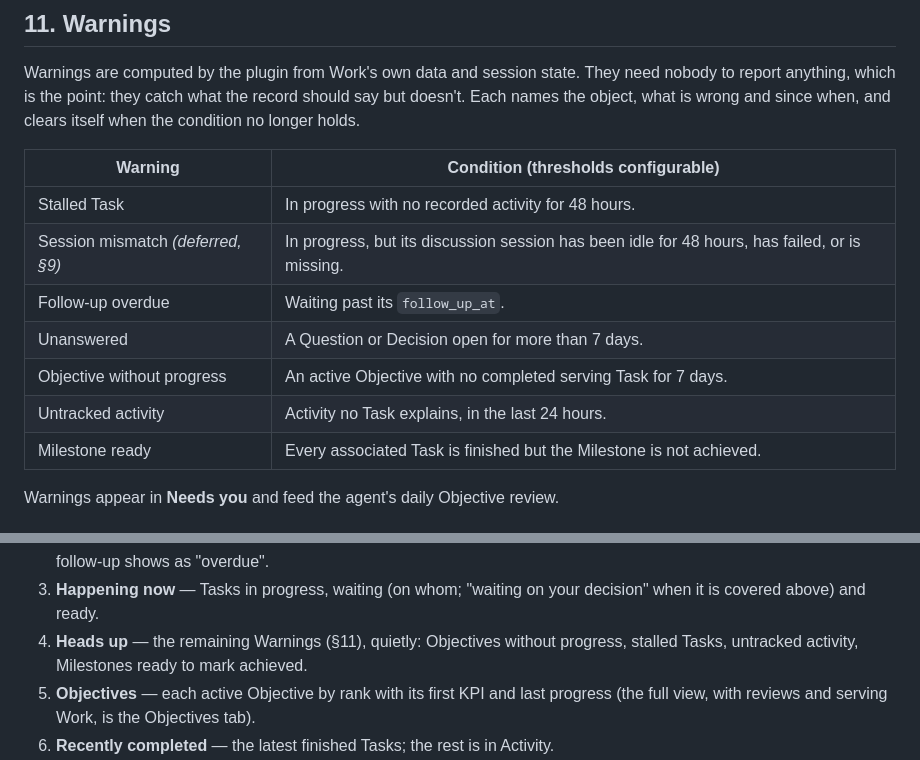
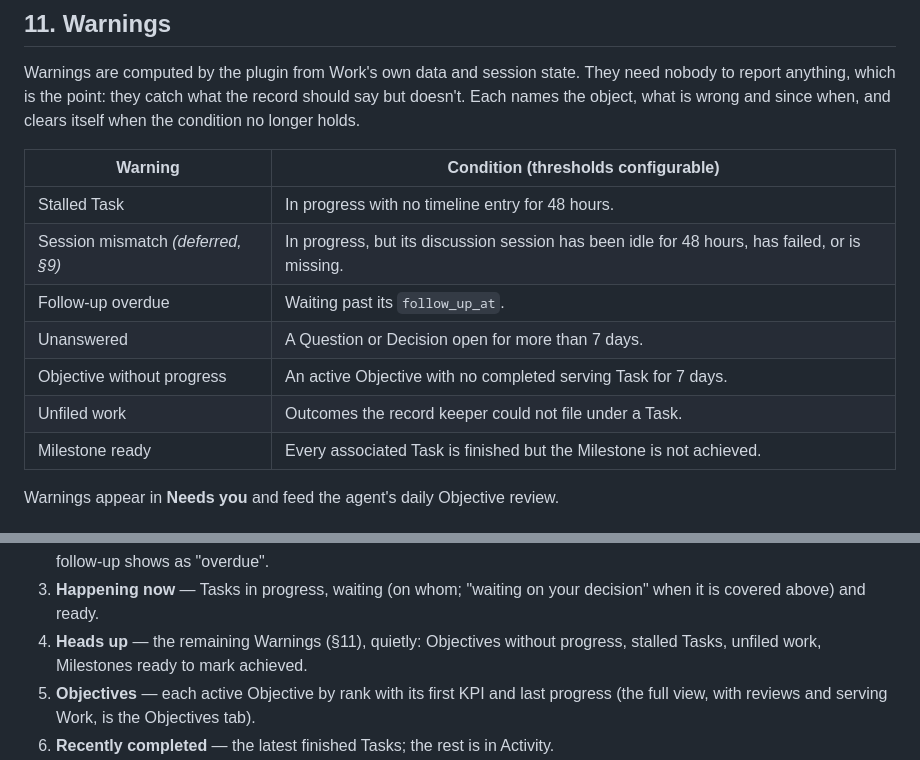
Before and after one commit to fdsouvenir/falcon-suite, a Markdown page: docs/work-spec.md, 2 parts joined by grey strips. Drawn GitHub-style.

```diff
--- a/docs/work-spec.md
+++ b/docs/work-spec.md
@@ -285,12 +312,12 @@ holds.
 
 | Warning                           | Condition (thresholds configurable)                                                            |
 | --------------------------------- | ---------------------------------------------------------------------------------------------- |
-| Stalled Task                      | In progress with no recorded activity for 48 hours.                                            |
+| Stalled Task                      | In progress with no timeline entry for 48 hours.                                               |
 | Session mismatch _(deferred, §9)_ | In progress, but its discussion session has been idle for 48 hours, has failed, or is missing. |
 | Follow-up overdue                 | Waiting past its `follow_up_at`.                                                               |
 | Unanswered                        | A Question or Decision open for more than 7 days.                                              |
 | Objective without progress        | An active Objective with no completed serving Task for 7 days.                                 |
-| Untracked activity                | Activity no Task explains, in the last 24 hours.                                               |
+| Unfiled work                      | Outcomes the record keeper could not file under a Task.                                        |
 | Milestone ready                   | Every associated Task is finished but the Milestone is not achieved.                           |
 
 Warnings appear in **Needs you** and feed the agent's daily Objective review.
@@ -310,7 +337,7 @@ nothing listed twice, and acting happens in the side panel, not on the page.
 3. **Happening now** — Tasks in progress, waiting (on whom; "waiting on your decision" when it is
    covered above) and ready.
 4. **Heads up** — the remaining Warnings (§11), quietly: Objectives without progress, stalled
-   Tasks, untracked activity, Milestones ready to mark achieved.
+   Tasks, unfiled work, Milestones ready to mark achieved.
 5. **Objectives** — each active Objective by rank with its first KPI and last progress (the full
    view, with reviews and serving Work, is the Objectives tab).
 6. **Recently completed** — the latest finished Tasks; the rest is in Activity.
```
Also changed, not shown: other parts of docs/work-spec.md (+41 -9 lines).
